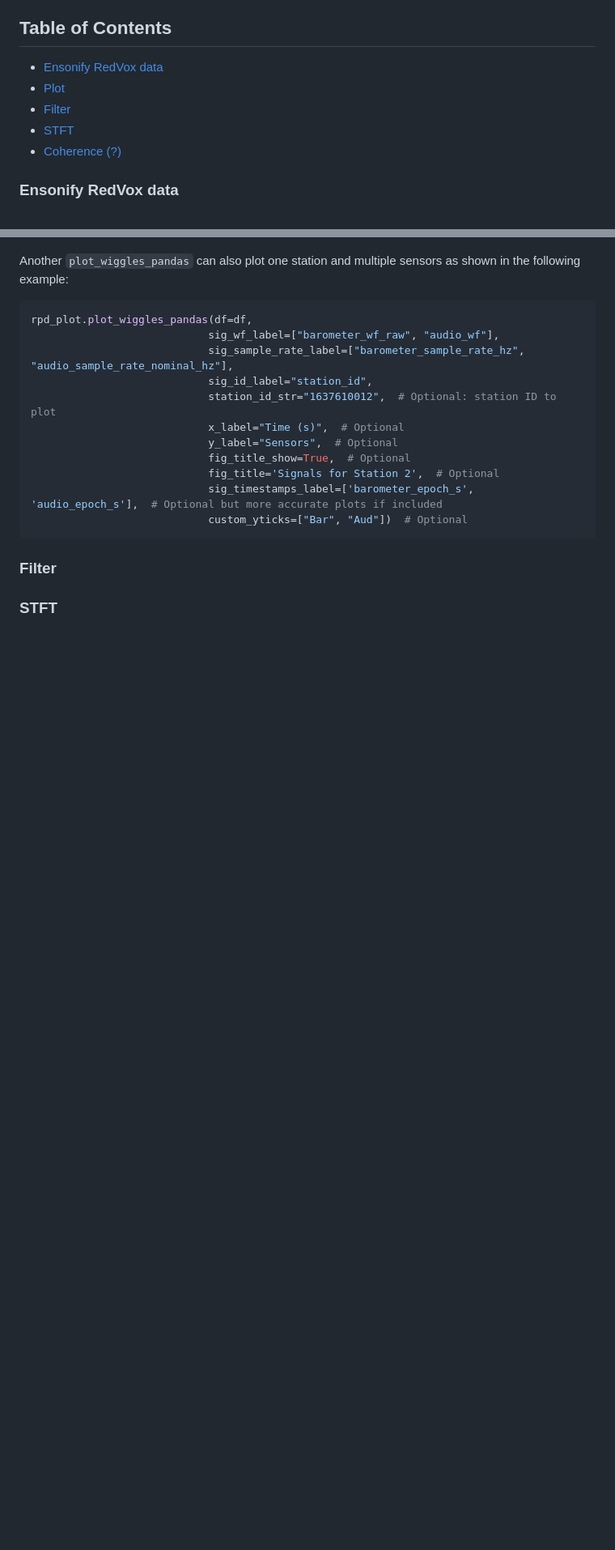
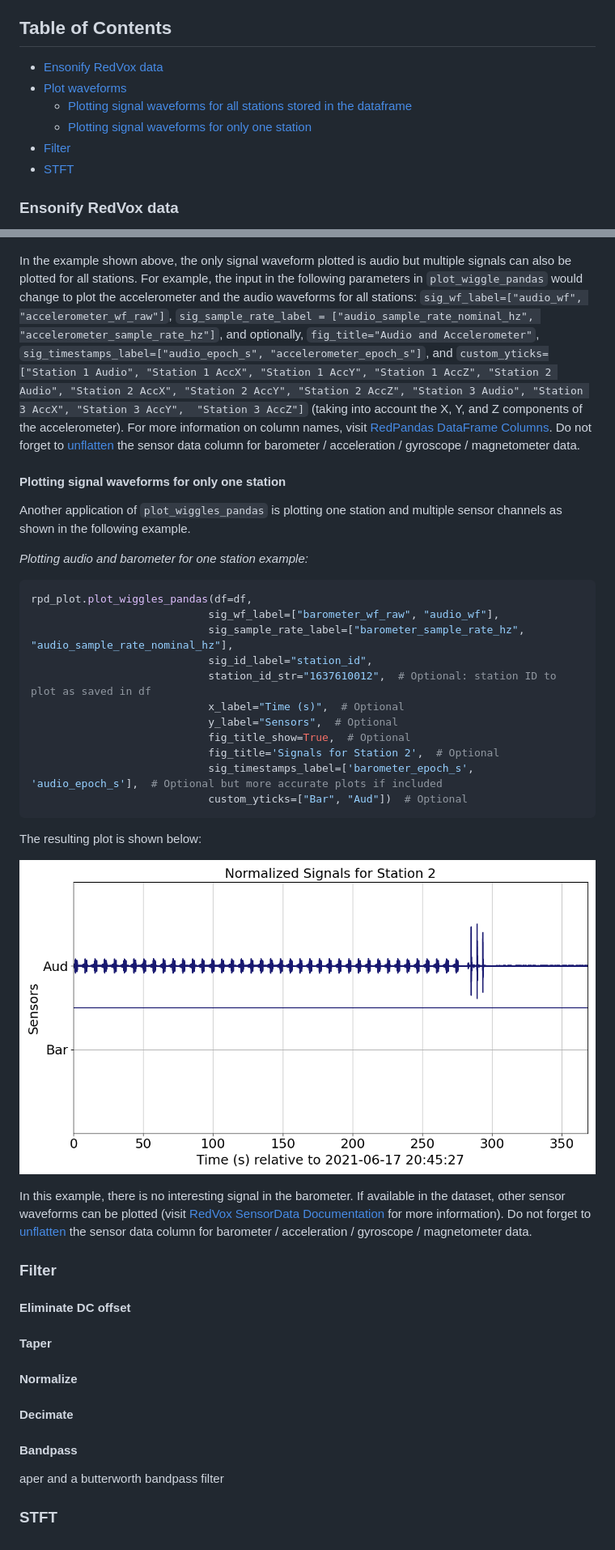
Before and after one commit to ISLA-UH/redpandas, a Markdown page: docs/advance_use_redpandas.md, 2 parts joined by grey strips. Shown: that part at 81% size. GitHub-like rendering; blank space fills up the shorter version.

Commit message:
plot figures

````diff
--- a/docs/advance_use_redpandas.md
+++ b/docs/advance_use_redpandas.md
@@ -7,11 +7,12 @@ has been constructed and saved as a [parquet](using_redpandas.md#opening-redvox-
 
 <!-- toc -->
 
-- [Ensonify RedVox data](#ensonify-data)
-- [Plot]()
+- [Ensonify RedVox data](#ensonify-redvox-data)
+- [Plot waveforms](#plot-waveforms)
+    - [Plotting signal waveforms for all stations stored in the dataframe](#plotting-signal-waveforms-for-all-stations-stored-in-the-dataframe)
+    - [Plotting signal waveforms for only one station](#plotting-signal-waveforms-for-only-one-station)
 - [Filter]()
 - [STFT]()
-- [Coherence (?)]()
 
 <!-- tocstop -->
 
@@ -82,14 +85,26 @@ The resulting plot is shown below:
 
 ![](img/fig_audio.png)
 
-Another  ``plot_wiggles_pandas`` can also plot one station and multiple sensors as shown in the following example:
+In the example shown above, the only signal waveform plotted is audio but multiple signals can also be plotted for all stations.
+For example, the input in the following parameters in ``plot_wiggle_pandas``
+would change to plot the accelerometer and the audio waveforms for all stations: ``sig_wf_label=["audio_wf", "accelerometer_wf_raw"]``, ``sig_sample_rate_label = ["audio_sample_rate_nominal_hz",
+"accelerometer_sample_rate_hz"]``, and optionally, ``fig_title="Audio and Accelerometer"``, ``sig_timestamps_label=["audio_epoch_s",
+"accelerometer_epoch_s"]``, and ``custom_yticks=["Station 1 Audio", "Station 1 AccX", "Station 1 AccY", "Station 1 AccZ",
+"Station 2 Audio", "Station 2 AccX", "Station 2 AccY", "Station 2 AccZ", "Station 3 Audio", "Station 3 AccX", "Station 3 AccY",
+"Station 3 AccZ"]`` (taking into account the X, Y, and Z components of the accelerometer). For more information on column names,
+visit [RedPandas DataFrame Columns](columns_name.md). Do not forget to [unflatten](using_redpandas.md#opening-redpandas-parquet-files)
+the sensor data column for barometer / acceleration / gyroscope / magnetometer data.
 
+#### Plotting signal waveforms for only one station
+Another application of ``plot_wiggles_pandas`` is plotting one station and multiple sensor channels as shown in the following example.
+
+  _Plotting audio and barometer for one station example:_
  ```python
 rpd_plot.plot_wiggles_pandas(df=df,
                              sig_wf_label=["barometer_wf_raw", "audio_wf"],
                              sig_sample_rate_label=["barometer_sample_rate_hz", "audio_sample_rate_nominal_hz"],
                              sig_id_label="station_id",
-                             station_id_str="1637610012",  # Optional: station ID to plot
+                             station_id_str="1637610012",  # Optional: station ID to plot as saved in df
                              x_label="Time (s)",  # Optional
                              y_label="Sensors",  # Optional
                              fig_title_show=True,  # Optional
@@ -97,8 +112,29 @@ rpd_plot.plot_wiggles_pandas(df=df,
                              sig_timestamps_label=['barometer_epoch_s', 'audio_epoch_s'],  # Optional but more accurate plots if included
                              custom_yticks=["Bar", "Aud"])  # Optional
 ```
+The resulting plot is shown below:
 
+![](img/aud_bar_plot.png)
+
+In this example, there is no interesting signal in the barometer. If available in the dataset, other sensor waveforms can
+be plotted (visit [RedVox SensorData Documentation](https://github.com/RedVoxInc/redvox-python-sdk/tree/master/docs/python_sdk/data_window/station#sensor-data-dataframe-access)
+for more information). Do not forget to [unflatten](using_redpandas.md#opening-redpandas-parquet-files)
+the sensor data column for barometer / acceleration / gyroscope / magnetometer data.
 
 ### Filter
 
+
+#### Eliminate DC offset
+
+#### Taper
+
+#### Normalize
+
+
+#### Decimate
+
+
+#### Bandpass
+aper and a butterworth bandpass filter
+
 ### STFT
````
Also changed, not shown: other parts of docs/advance_use_redpandas.md (+8 -6 lines), docs/img/fig_audio.png, 2 other files.
